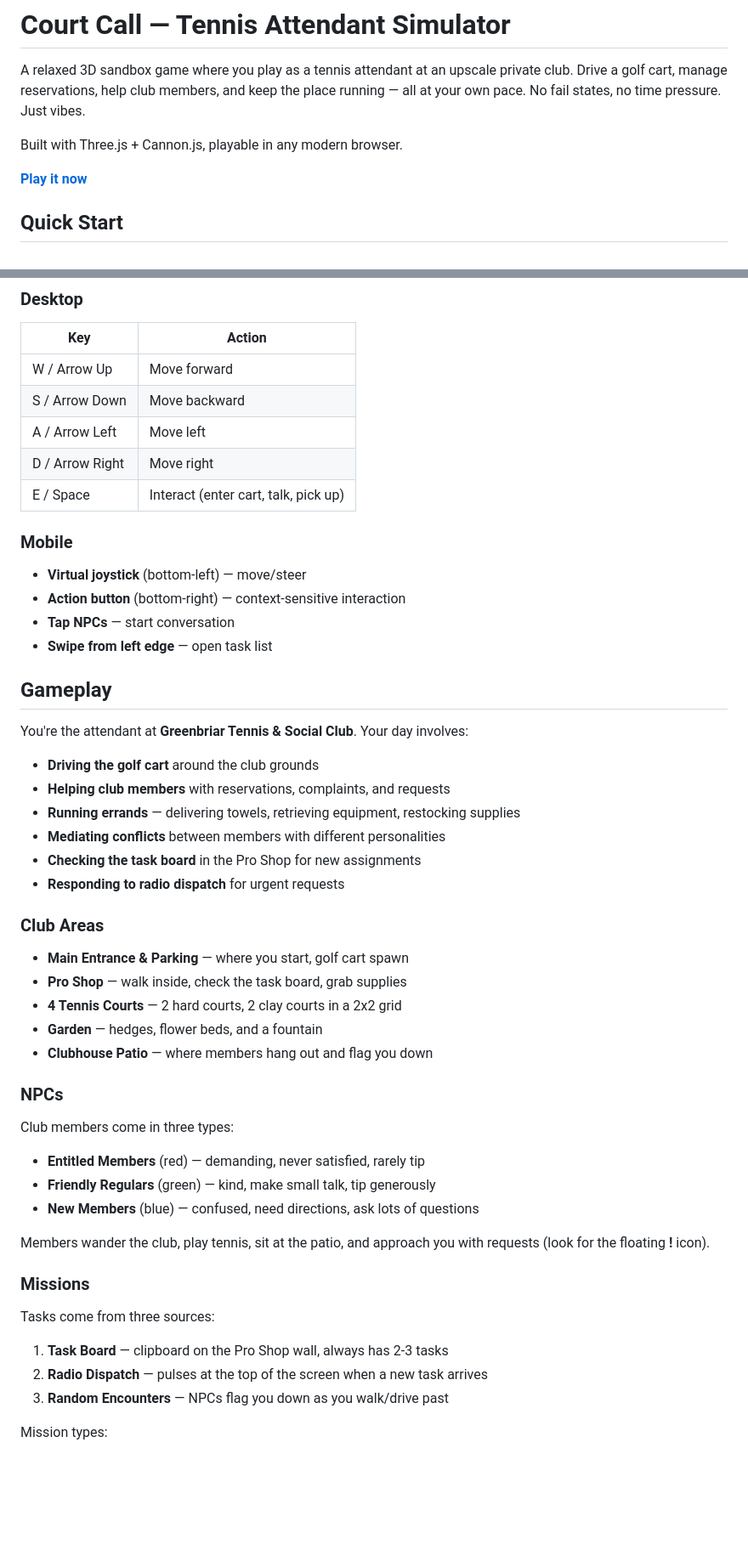
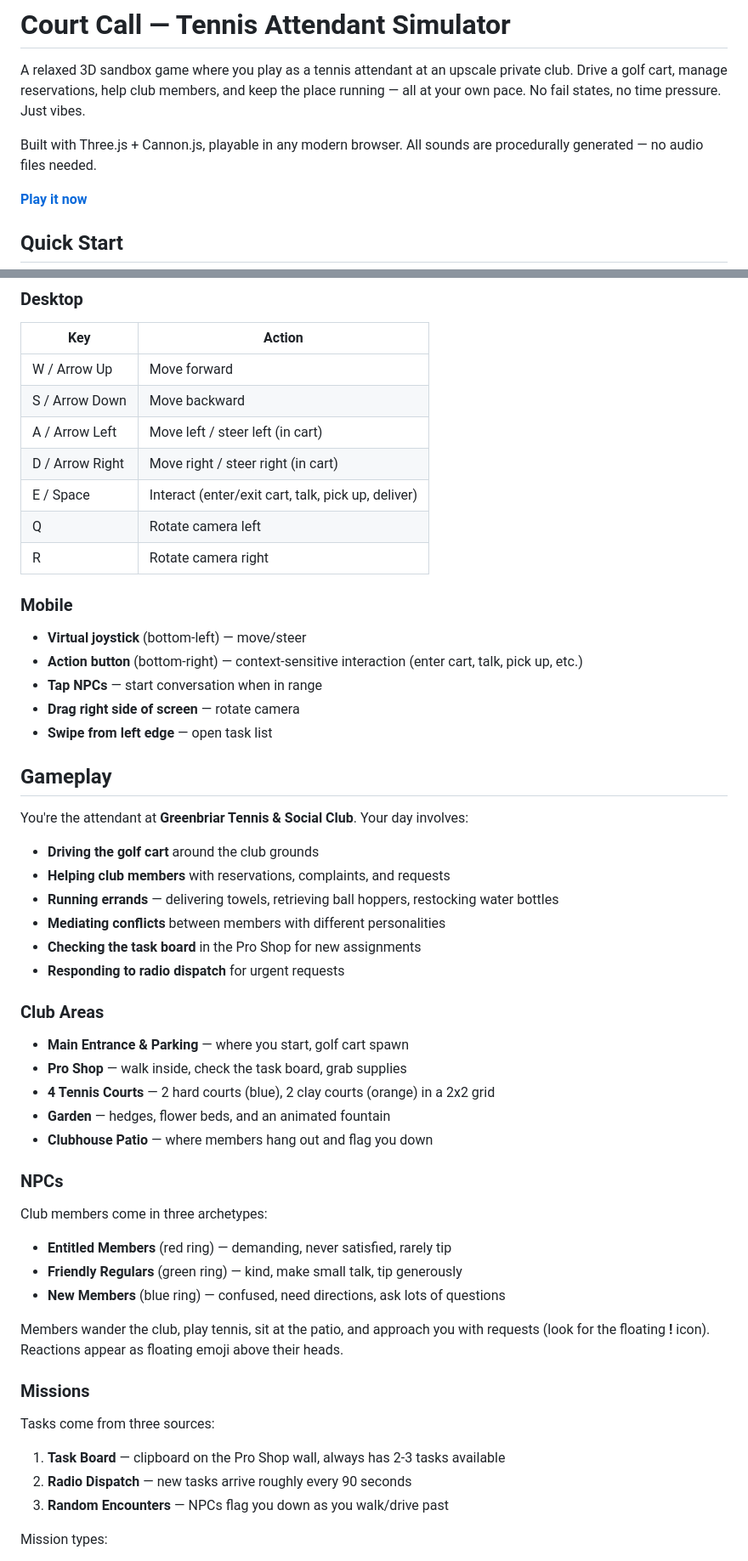
Before and after one commit to StrongHorse44/Tennis-Attendant-Simulator, a Markdown page: README.md, 2 parts joined by grey strips. Shown at 85% size. Drawn GitHub-style; blank space fills up the shorter version.

```diff
--- a/README.md
+++ b/README.md
@@ -2,7 +2,7 @@
 
 A relaxed 3D sandbox game where you play as a tennis attendant at an upscale private club. Drive a golf cart, manage reservations, help club members, and keep the place running — all at your own pace. No fail states, no time pressure. Just vibes.
 
-Built with Three.js + Cannon.js, playable in any modern browser.
+Built with Three.js + Cannon.js, playable in any modern browser. All sounds are procedurally generated — no audio files needed.
 
 **[Play it now](https://StrongHorse44.github.io/Tennis-Attendant-Simulator/)**
 
@@ -22,14 +22,17 @@ Open [http://localhost:3000](http://localhost:3000) in your browser.
 |-----|--------|
 | W / Arrow Up | Move forward |
 | S / Arrow Down | Move backward |
-| A / Arrow Left | Move left |
-| D / Arrow Right | Move right |
-| E / Space | Interact (enter cart, talk, pick up) |
+| A / Arrow Left | Move left / steer left (in cart) |
+| D / Arrow Right | Move right / steer right (in cart) |
+| E / Space | Interact (enter/exit cart, talk, pick up, deliver) |
+| Q | Rotate camera left |
+| R | Rotate camera right |
 
 ### Mobile
 - **Virtual joystick** (bottom-left) — move/steer
-- **Action button** (bottom-right) — context-sensitive interaction
-- **Tap NPCs** — start conversation
+- **Action button** (bottom-right) — context-sensitive interaction (enter cart, talk, pick up, etc.)
+- **Tap NPCs** — start conversation when in range
+- **Drag right side of screen** — rotate camera
 - **Swipe from left edge** — open task list
 
 ## Gameplay
@@ -38,7 +41,7 @@ You're the attendant at **Greenbriar Tennis & Social Club**. Your day involves:
 
 - **Driving the golf cart** around the club grounds
 - **Helping club members** with reservations, complaints, and requests
-- **Running errands** — delivering towels, retrieving equipment, restocking supplies
+- **Running errands** — delivering towels, retrieving ball hoppers, restocking water bottles
 - **Mediating conflicts** between members with different personalities
 - **Checking the task board** in the Pro Shop for new assignments
 - **Responding to radio dispatch** for urgent requests
@@ -47,26 +50,26 @@ You're the attendant at **Greenbriar Tennis & Social Club**. Your day involves:
 
 - **Main Entrance & Parking** — where you start, golf cart spawn
 - **Pro Shop** — walk inside, check the task board, grab supplies
-- **4 Tennis Courts** — 2 hard courts, 2 clay courts in a 2x2 grid
-- **Garden** — hedges, flower beds, and a fountain
+- **4 Tennis Courts** — 2 hard courts (blue), 2 clay courts (orange) in a 2x2 grid
+- **Garden** — hedges, flower beds, and an animated fountain
 - **Clubhouse Patio** — where members hang out and flag you down
 
 ### NPCs
 
-Club members come in three types:
+Club members come in three archetypes:
 
-- **Entitled Members** (red) — demanding, never satisfied, rarely tip
-- **Friendly Regulars** (green) — kind, make small talk, tip generously
-- **New Members** (blue) — confused, need directions, ask lots of questions
+- **Entitled Members** (red ring) — demanding, never satisfied, rarely tip
+- **Friendly Regulars** (green ring) — kind, make small talk, tip generously
+- **New Members** (blue ring) — confused, need directions, ask lots of questions
 
-Members wander the club, play tennis, sit at the patio, and approach you with requests (look for the floating **!** icon).
+Members wander the club, play tennis, sit at the patio, and approach you with requests (look for the floating **!** icon). Reactions appear as floating emoji above their heads.
 
 ### Missions
 
 Tasks come from three sources:
 
-1. **Task Board** — clipboard on the Pro Shop wall, always has 2-3 tasks
-2. **Radio Dispatch** — pulses at the top of the screen when a new task arrives
+1. **Task Board** — clipboard on the Pro Shop wall, always has 2-3 tasks available
+2. **Radio Dispatch** — new tasks arrive roughly every 90 seconds
 3. **Random Encounters** — NPCs flag you down as you walk/drive past
 
 Mission types:
```
Also changed, not shown: other parts of README.md (+43 -23 lines), CLAUDE.md (+58 -33 lines).
